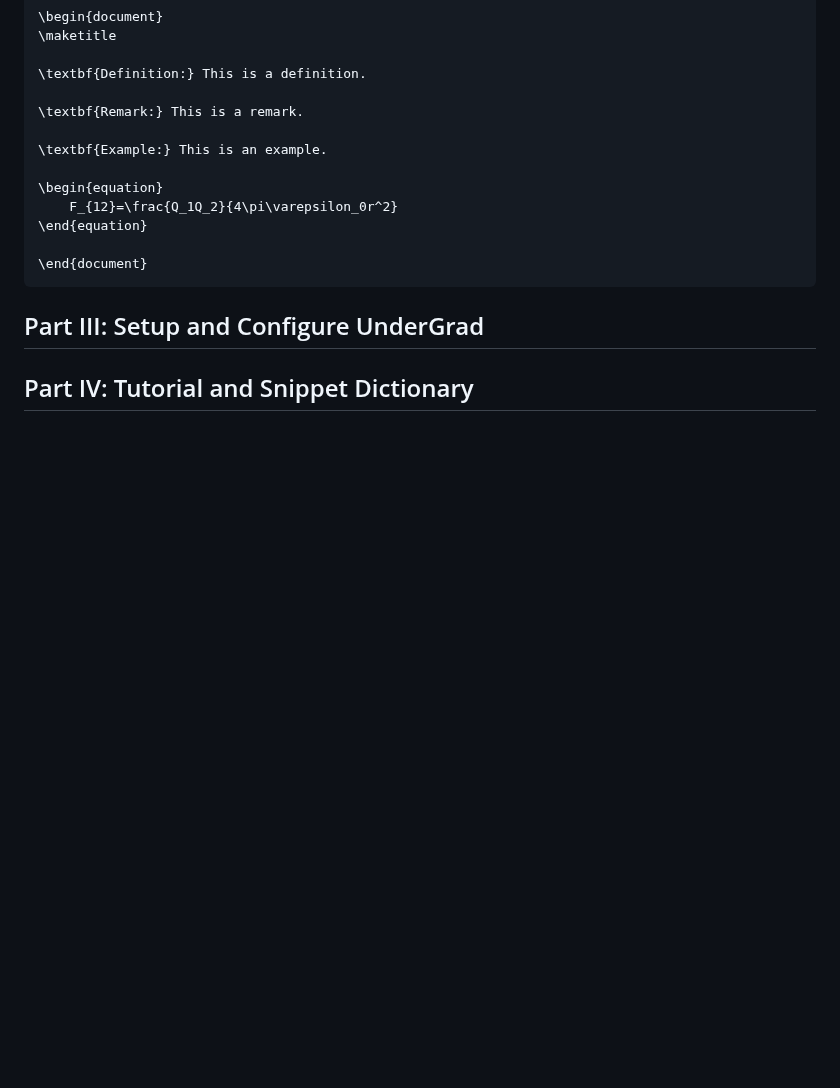
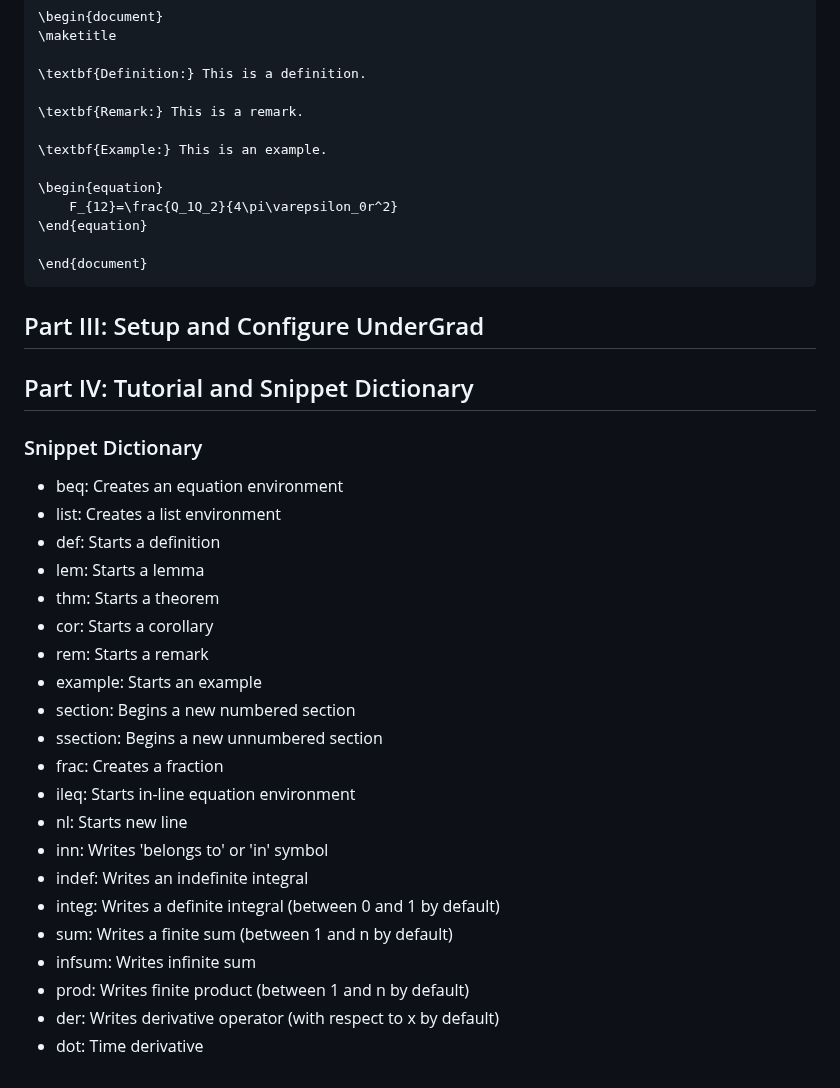
Before and after one commit to Ak0sTib0r/UnderGrad, a Markdown page: README.md, the part around the change. Drawn GitHub-style; blank space fills up the shorter version.

```diff
--- a/README.md
+++ b/README.md
@@ -226,3 +226,25 @@ Open VS Code settings (bottom left corner), click the JSON icon in the top right
 ## Part III: Setup and Configure UnderGrad
 
 ## Part IV: Tutorial and Snippet Dictionary
+### Snippet Dictionary
+- beq: Creates an equation environment
+- list: Creates a list environment
+- def: Starts a definition
+- lem: Starts a lemma
+- thm: Starts a theorem
+- cor: Starts a corollary
+- rem: Starts a remark
+- example: Starts an example
+- section: Begins a new numbered section
+- ssection: Begins a new unnumbered section
+- frac: Creates a fraction
+- ileq: Starts in-line equation environment
+- nl: Starts new line
+- inn: Writes 'belongs to' or 'in' symbol
+- indef: Writes an indefinite integral
+- integ: Writes a definite integral (between 0 and 1 by default)
+- sum: Writes a finite sum (between 1 and n by default)
+- infsum: Writes infinite sum
+- prod: Writes finite product (between 1 and n by default)
+- der: Writes derivative operator (with respect to x by default)
+- dot: Time derivative
```
